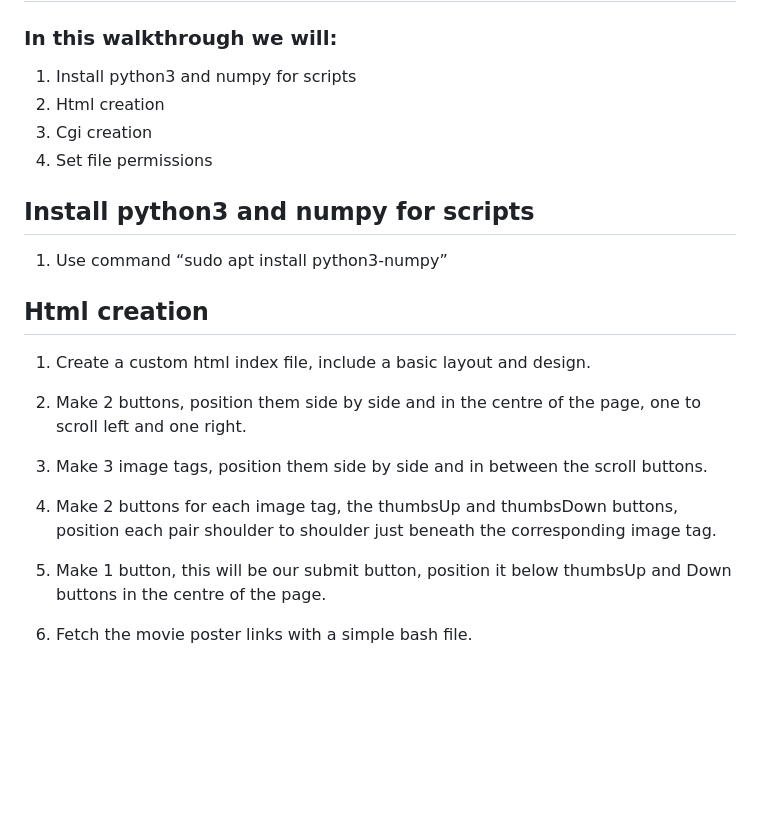
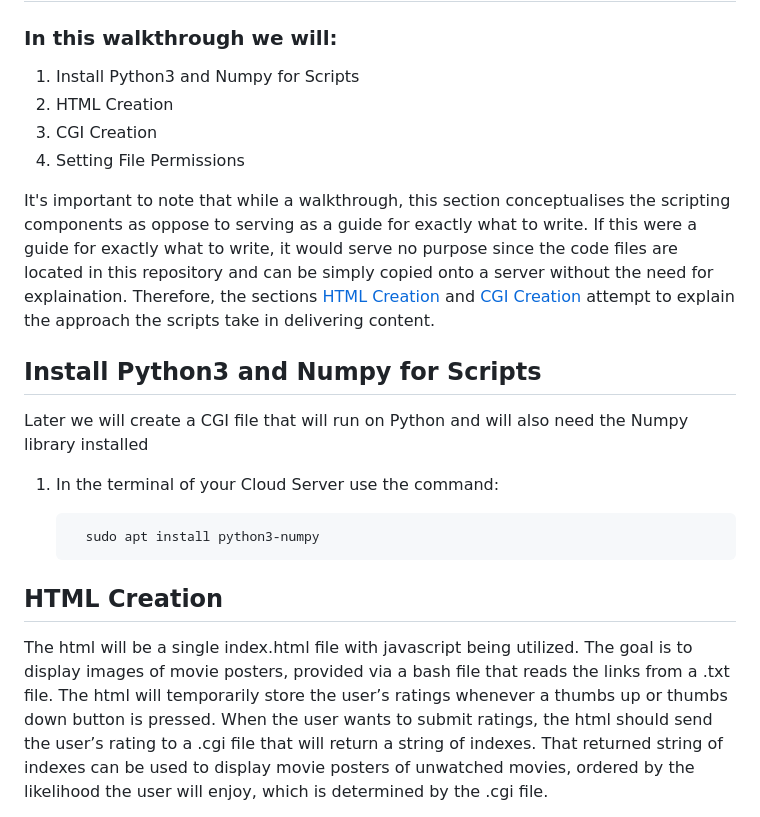
Before and after one commit to JackAtItAgain/NextWatch, a Markdown page: Documentation/Scripting.md, the part around the change printed below. GitHub-like rendering; blank space fills up the shorter version.

````diff
--- a/Documentation/Scripting.md
+++ b/Documentation/Scripting.md
@@ -1,21 +1,23 @@
 # Scripting #
 
 ### In this walkthrough we will: ###
-1. Install python3 and numpy for scripts
-2. Html creation
-3. Cgi creation
-4. Set file permissions
+1. Install Python3 and Numpy for Scripts
+2. HTML Creation
+3. CGI Creation
+4. Setting File Permissions
 
-## Install python3 and numpy for scripts ##
+It's important to note that while a walkthrough, this section conceptualises the scripting components as oppose to serving as a guide for exactly what to write.
+If this were a guide for exactly what to write, it would serve no purpose since the code files are located in this repository and can be simply copied onto a server without the need for explaination.
+Therefore, the sections [HTML Creation](placeholder) and [CGI Creation](placeholder) attempt to explain the approach the scripts take in delivering content.
 
-1.	Use command “sudo apt install python3-numpy”
+## Install Python3 and Numpy for Scripts ##
+Later we will create a CGI file that will run on Python and will also need the Numpy library installed
 
-## Html creation ##
+1.	In the terminal of your Cloud Server use the command:
 
-1.	Create a custom html index file, include a basic layout and design.
-2.	Make 2 buttons, position them side by side and in the centre of the page, one to scroll left and one right.
-3.	Make 3 image tags, position them side by side and in between the scroll buttons.
-4.	Make 2 buttons for each image tag, the thumbsUp and thumbsDown buttons, position each pair shoulder to shoulder just beneath the corresponding image tag.
-5.	Make 1 button, this will be our submit button, position it below thumbsUp and Down buttons in the centre of the page.
-6.	 Fetch the movie poster links with a simple bash file.
+    ```
+      sudo apt install python3-numpy
+    ```
+## HTML Creation ##
+The html will be a single index.html file with javascript being utilized. The goal is to display images of movie posters, provided via a bash file that reads the links from a .txt file. The html will temporarily store the user’s ratings whenever a thumbs up or thumbs down button is pressed. When the user wants to submit ratings, the html should send the user’s rating to a .cgi file that will return a string of indexes. That returned string of indexes can be used to display movie posters of unwatched movies, ordered by the likelihood the user will enjoy, which is determined by the .cgi file.
 
````
Also changed, not shown: other parts of Documentation/Scripting.md (+36 -24 lines).
